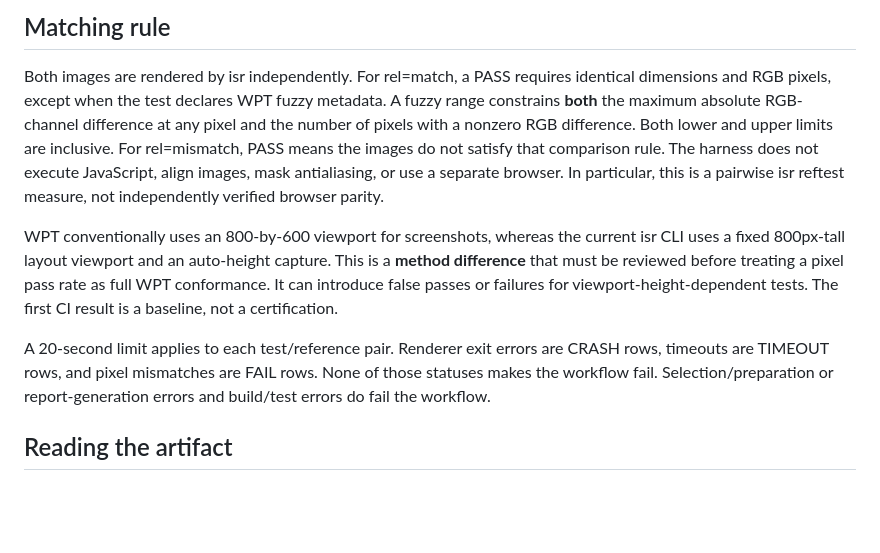
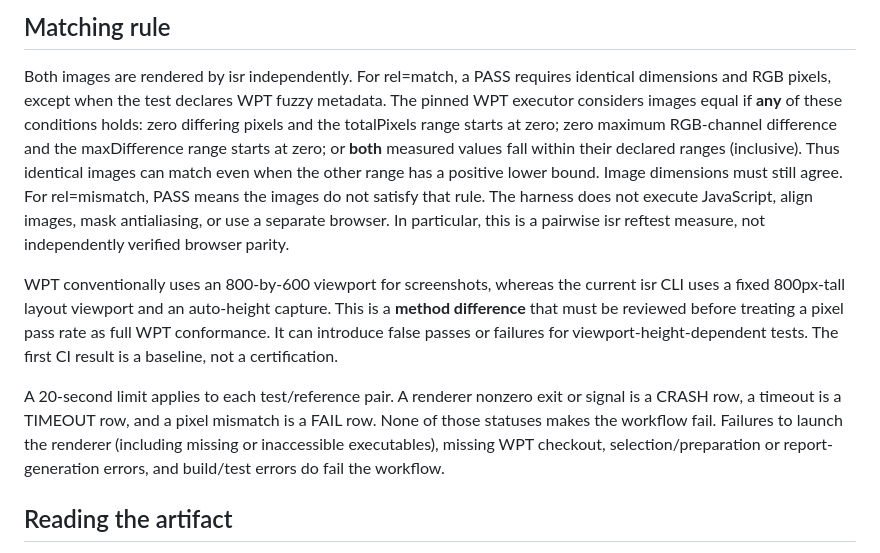
Before and after one commit to g1BSsQ/html-native-renderer, a Markdown page: docs/COVERAGE.md, the part around the change. Rendered like a GitHub page; blank space fills up the shorter version.

Commit message:
Document pinned WPT fuzzy exceptions and fatal launch errors

```diff
--- a/docs/COVERAGE.md
+++ b/docs/COVERAGE.md
@@ -40,13 +40,16 @@ own markup and CSS sizes; references receive identical rendering settings.
 
 Both images are rendered by isr independently. For rel=match, a PASS
 requires identical dimensions and RGB pixels, except when the test declares
-WPT fuzzy metadata. A fuzzy range constrains **both** the maximum absolute
-RGB-channel difference at any pixel and the number of pixels with a nonzero
-RGB difference. Both lower and upper limits are inclusive. For rel=mismatch,
-PASS means the images do not satisfy that comparison rule. The harness
-does not execute JavaScript, align images, mask antialiasing, or use a
-separate browser. In particular, this is a pairwise isr reftest measure,
-not independently verified browser parity.
+WPT fuzzy metadata. The pinned WPT executor considers images equal if
+**any** of these conditions holds: zero differing pixels and the
+totalPixels range starts at zero; zero maximum RGB-channel difference and
+the maxDifference range starts at zero; or **both** measured values fall
+within their declared ranges (inclusive). Thus identical images can match
+even when the other range has a positive lower bound. Image dimensions
+must still agree. For rel=mismatch, PASS means the images do not satisfy
+that rule. The harness does not execute JavaScript, align images, mask
+antialiasing, or use a separate browser. In particular, this is a pairwise
+isr reftest measure, not independently verified browser parity.
 
 WPT conventionally uses an 800-by-600 viewport for screenshots, whereas
 the current isr CLI uses a fixed 800px-tall layout viewport and an
@@ -55,10 +58,12 @@ before treating a pixel pass rate as full WPT conformance. It can introduce
 false passes or failures for viewport-height-dependent tests. The first
 CI result is a baseline, not a certification.
 
-A 20-second limit applies to each test/reference pair. Renderer exit errors
-are CRASH rows, timeouts are TIMEOUT rows, and pixel mismatches are FAIL rows.
-None of those statuses makes the workflow fail. Selection/preparation or
-report-generation errors and build/test errors do fail the workflow.
+A 20-second limit applies to each test/reference pair. A renderer
+nonzero exit or signal is a CRASH row, a timeout is a TIMEOUT row, and
+a pixel mismatch is a FAIL row. None of those statuses makes the workflow
+fail. Failures to launch the renderer (including missing or inaccessible
+executables), missing WPT checkout, selection/preparation or report-generation
+errors, and build/test errors do fail the workflow.
 
 ## Reading the artifact
 
```
